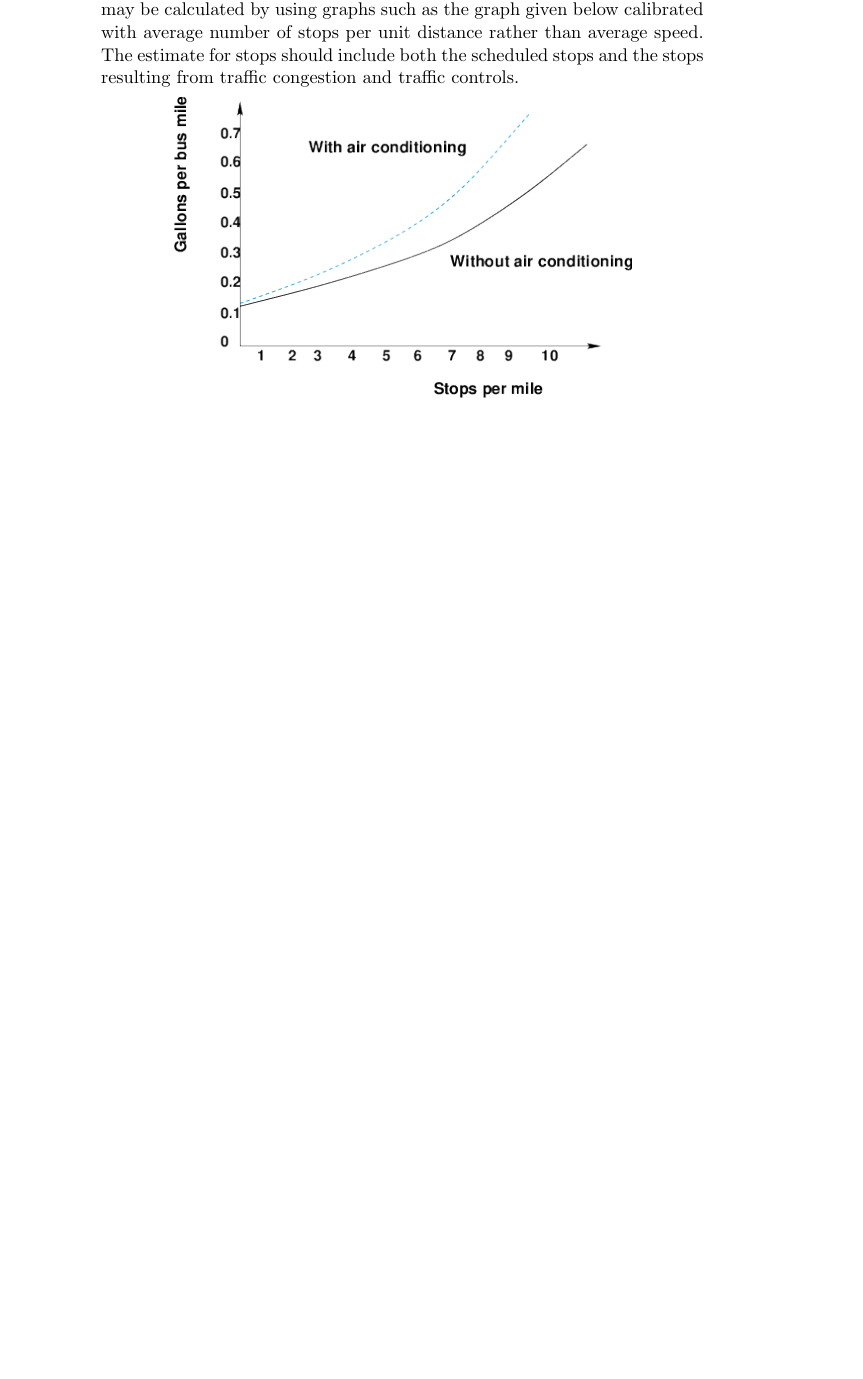
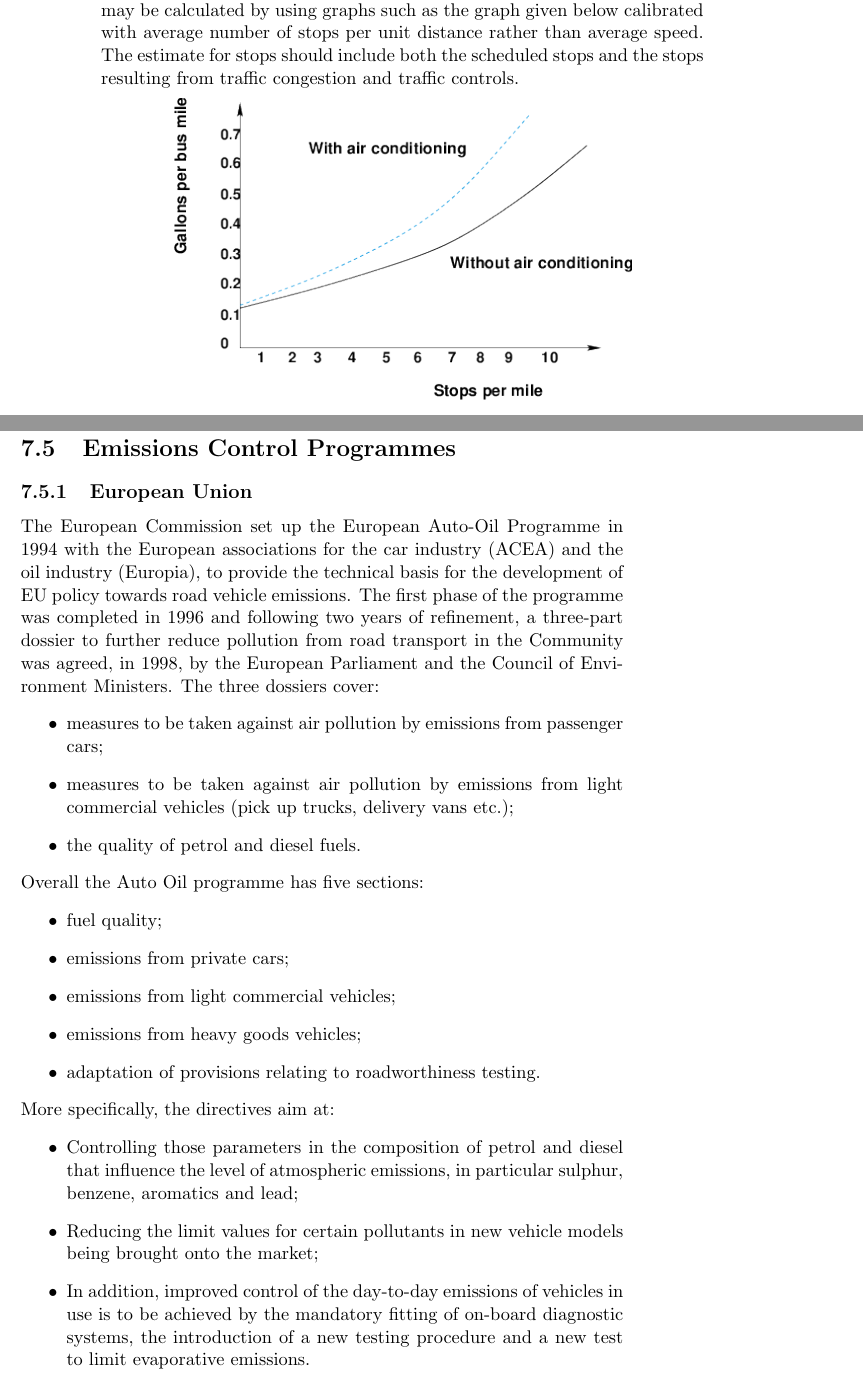
Before and after one commit to shredderbvek/RoadTransportionManagementManualLatexFiles, a LaTeX thesis (main.tex, which reads mainmatter/ch7.tex): part of page 170 of 171 before the commit and two parts of pages 170 and 171 of 173 after it, the two joined at a grey line, cut so that both start at the same text, the shorter picture padded with empty space. Compiled offline with pdfLaTeX.

Commit message:
EU standards

```diff
--- a/mainmatter/ch7.tex
+++ b/mainmatter/ch7.tex
@@ -145,3 +145,25 @@ Buses operating in an urban environment may present a unique case because of the
 \begin{center}
 	\includegraphics[scale=0.8]{gfx/fig55.png}
 \end{center}
+\section{Emissions Control Programmes}
+\subsection{European Union}
+The European Commission set up the European Auto-Oil Programme in 1994 with the European associations for the car industry (ACEA) and the oil industry (Europia), to provide the technical basis for the development of EU policy towards road vehicle emissions. The first phase of the programme was completed in 1996 and following two years of refinement, a three-part dossier to further reduce pollution from road transport in the Community was agreed, in 1998, by the European Parliament and the Council of Environment Ministers. The three dossiers cover:
+\begin{itemize}
+	\item measures to be taken against air pollution by emissions from passenger cars;
+	\item measures to be taken against air pollution by emissions from light commercial vehicles (pick up trucks, delivery vans etc.);
+	\item the quality of petrol and diesel fuels.
+\end{itemize}
+Overall the Auto Oil programme has five sections:
+\begin{itemize}
+	\item fuel quality;
+	\item emissions from private cars;
+	\item emissions from light commercial vehicles;
+	\item emissions from heavy goods vehicles;
+	\item adaptation of provisions relating to roadworthiness testing.
+\end{itemize}
+More specifically, the directives aim at:
+\begin{itemize}
+	\item Controlling those parameters in the composition of petrol and diesel that influence the level of atmospheric emissions, in particular sulphur, benzene, aromatics and lead;
+	\item Reducing the limit values for certain pollutants in new vehicle models being brought onto the market;
+	\item In addition, improved control of the day-to-day emissions of vehicles in use is to be achieved by the mandatory fitting of on-board diagnostic systems, the introduction of a new testing procedure and a new test to limit evaporative emissions.
+\end{itemize}
```
Also changed, not shown: main.pdf, 6 other files.
